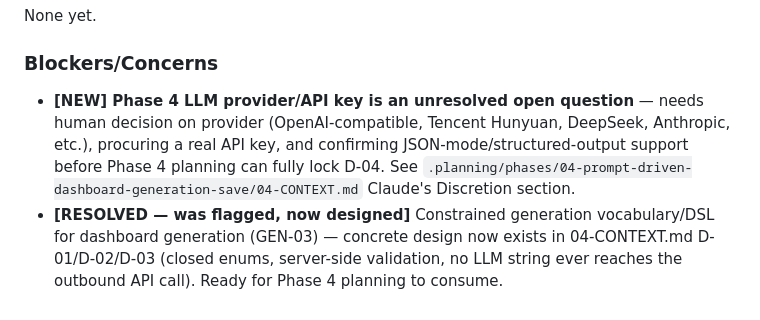
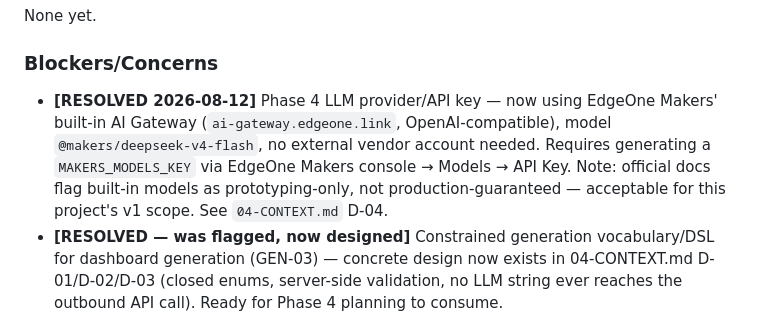
Before and after one commit to wesleysum-eval/sso-dashboard, a Markdown page: .planning/STATE.md, the part around the change. Drawn GitHub-style.

Commit message:
decision(phase4): lock LLM provider to EdgeOne Makers built-in AI Gateway
Resolves the D-04 open question in 04-CONTEXT.md: use the platform's
own built-in AI Gateway (ai-gateway.edgeone.link, OpenAI-compatible,
model @makers/deepseek-v4-flash) instead of an external vendor key.
No new third-party data-sharing decision needed; fits the existing
context.env secret + plain-fetch() no-SDK pattern established in
Phase 3.

```diff
--- a/.planning/STATE.md
+++ b/.planning/STATE.md
@@ -86,7 +86,7 @@ None yet.
 
 ### Blockers/Concerns
 
-- **[NEW] Phase 4 LLM provider/API key is an unresolved open question** — needs human decision on provider (OpenAI-compatible, Tencent Hunyuan, DeepSeek, Anthropic, etc.), procuring a real API key, and confirming JSON-mode/structured-output support before Phase 4 planning can fully lock D-04. See `.planning/phases/04-prompt-driven-dashboard-generation-save/04-CONTEXT.md` Claude's Discretion section.
+- **[RESOLVED 2026-08-12]** Phase 4 LLM provider/API key — now using EdgeOne Makers' built-in AI Gateway (`ai-gateway.edgeone.link`, OpenAI-compatible), model `@makers/deepseek-v4-flash`, no external vendor account needed. Requires generating a `MAKERS_MODELS_KEY` via EdgeOne Makers console → Models → API Key. Note: official docs flag built-in models as prototyping-only, not production-guaranteed — acceptable for this project's v1 scope. See `04-CONTEXT.md` D-04.
 - **[RESOLVED — was flagged, now designed]** Constrained generation vocabulary/DSL for dashboard generation (GEN-03) — concrete design now exists in 04-CONTEXT.md D-01/D-02/D-03 (closed enums, server-side validation, no LLM string ever reaches the outbound API call). Ready for Phase 4 planning to consume.
 - SSO protocol choice (OIDC vs SAML) — resolved in Phase 2 (OIDC only, SAML excluded), no longer a blocker.
 
```
Also changed, not shown: 1 other file.
